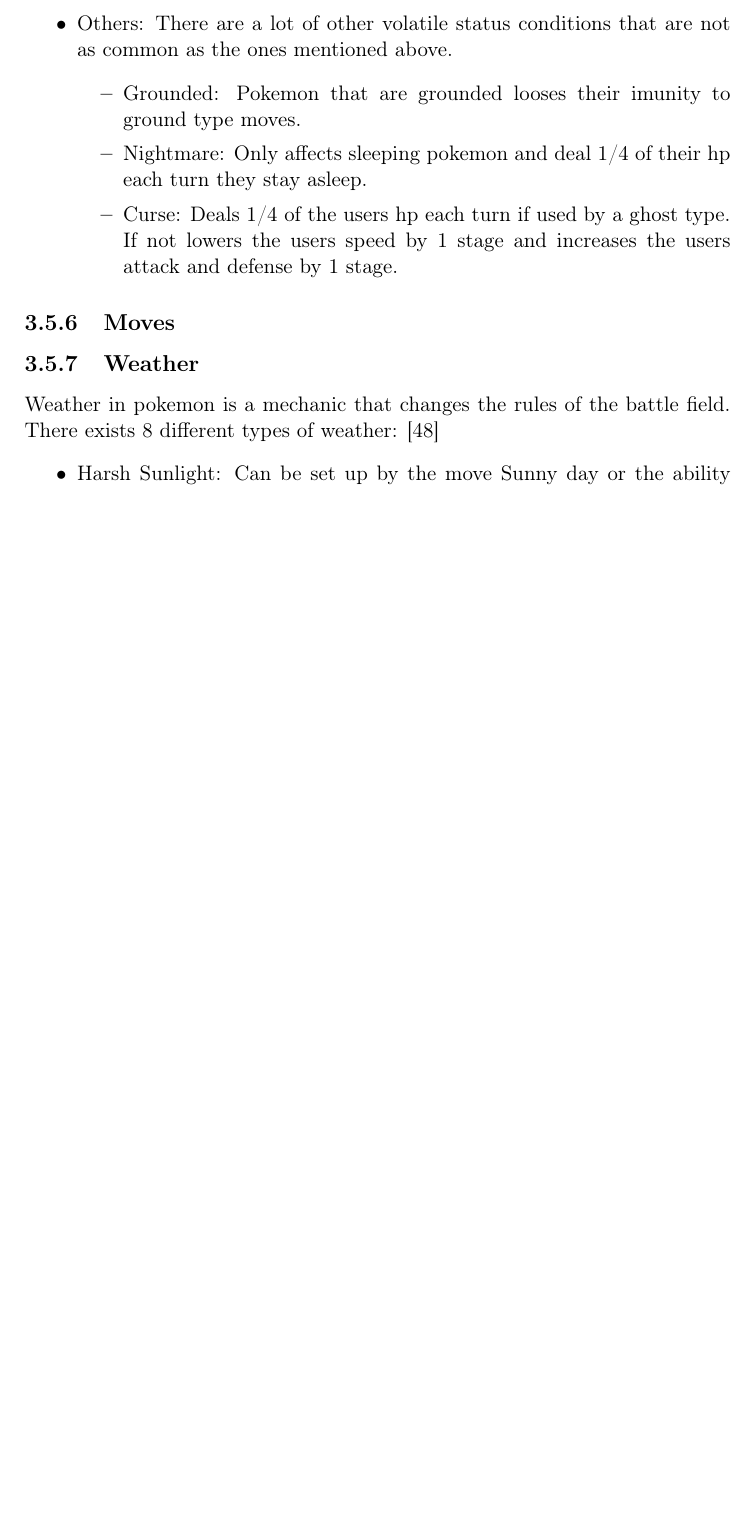
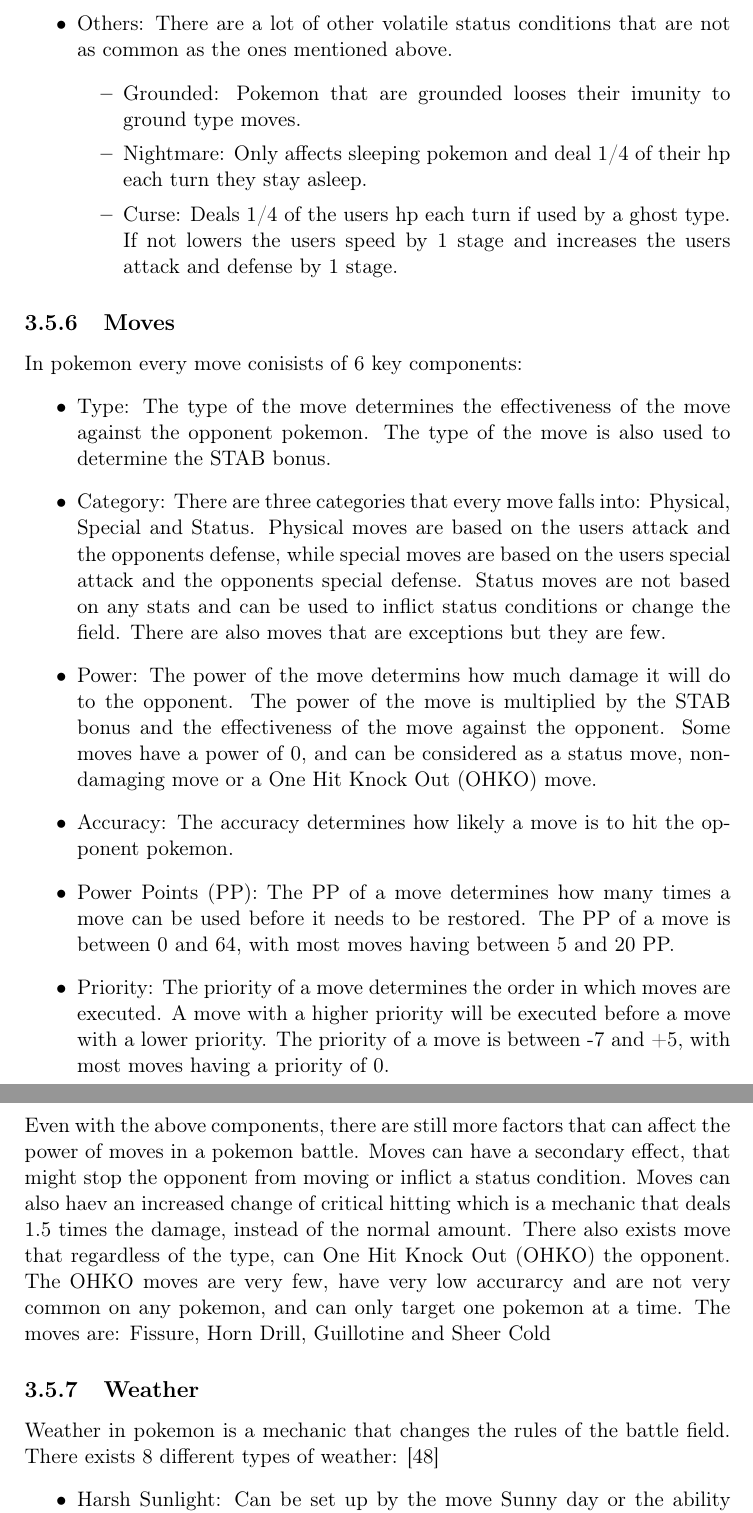
Before and after one commit to joachimhviid/pokemon-battle-bot, a LaTeX thesis (report/main.tex, which reads report/chapters/analysis-and-design/sec-pokemon-mechanics.tex): part of page 22 of 45 before the commit and two parts of pages 22 and 23 of 46 after it, the two joined at a grey line, cut so that both start at the same text, the shorter picture padded with empty space. Compiled offline with pdfLaTeX.

Commit message:
better titels to implementation & moves chapter

```diff
--- a/report/chapters/analysis-and-design/sec-pokemon-mechanics.tex
+++ b/report/chapters/analysis-and-design/sec-pokemon-mechanics.tex
@@ -137,14 +137,31 @@
   \end{itemize}
 \end{itemize}
 \subsection{Moves}
-% Power
-% Damage range
-% OHKO
-% Critical hits
-% Physical/Special
-% Accuracy
-% Priority
-% Targeting
+In pokemon every move conisists of 6 key components:
+\begin{itemize}
+  \item Type: The type of the move determines the effectiveness of the move against the opponent pokemon.
+    The type of the move is also used to determine the STAB bonus.
+  \item Category: There are three categories that every move falls into: Physical, Special and Status.
+    Physical moves are based on the users attack and the opponents defense, while special moves are based on the users
+    special attack and the opponents special defense. Status moves are not based on any
+    stats and can be used to inflict status conditions or change the field. There are also moves that are exceptions but they are few.
+  \item Power: The power of the move determins how much damage it will do to the opponent. The power of the move is
+    multiplied by the STAB bonus and the effectiveness of the move against the opponent. Some moves have a power of 0,
+    and can be considered as a status move, non-damaging move or a One Hit Knock Out (OHKO) move.
+  \item Accuracy: The accuracy determines how likely a move is to hit the opponent pokemon.
+  \item Power Points (PP): The PP of a move determines how many times a move can be used before it needs to be restored.
+    The PP of a move is between 0 and 64, with most moves having between 5 and 20 PP.
+  \item Priority: The priority of a move determines the order in which moves are executed. A move with a higher priority
+  will be executed before a move with a lower priority. The priority of a move is between -7 and +5,
+  with most moves having a priority of 0.
+\end{itemize}
+Even with the above components, there are still more factors that can affect the power of moves in a pokemon battle.
+Moves can have a secondary effect, that might stop the opponent from moving or inflict a status condition.
+Moves can also haev an increased change of critical hitting which is a mechanic that deals 1.5 times the damage, instead
+of the normal amount. There also exists move that regardless of the type, can One Hit Knock Out (OHKO) the opponent.
+The OHKO moves are very few, have very low accurarcy and are not very common on any pokemon, and can only
+target one pokemon at a time. The moves are: Fissure, Horn Drill, Guillotine and Sheer Cold
+
 \subsection{Weather}
 Weather in pokemon is a mechanic that changes the rules of the battle field. There exists 8 different types of weather: \cite{Weather}
 \begin{itemize}
```
Also changed, not shown: report/chapters/analysis-and-design/sec-framework.tex (+0 -10 lines), report/chapters/implementation/sec-iteration-1.tex (+2 -2 lines), report/chapters/implementation/sec-iteration-2.tex (+1 -1 lines).
